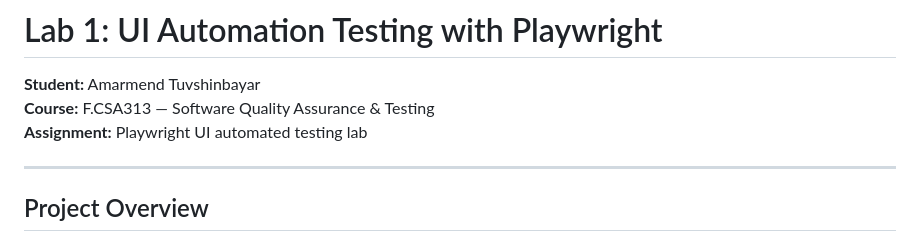
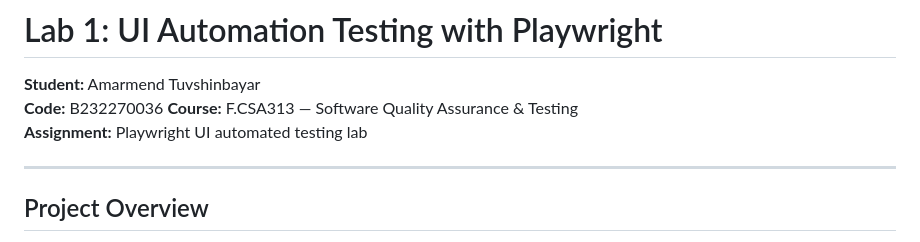
Before and after one commit to Nonsense727/playwright-qa-lab1, a Markdown page: README.md, the part around the change. Drawn GitHub-style.

Commit message:
Add student code to README
Added student code information to the README.

```diff
--- a/README.md
+++ b/README.md
@@ -1,8 +1,10 @@
 # Lab 1: UI Automation Testing with Playwright
 
 **Student:** Amarmend Tuvshinbayar
+**Code:** B232270036
 **Course:** F.CSA313 — Software Quality Assurance & Testing
 **Assignment:** Playwright UI automated testing lab
+
 
 ---
 
```
